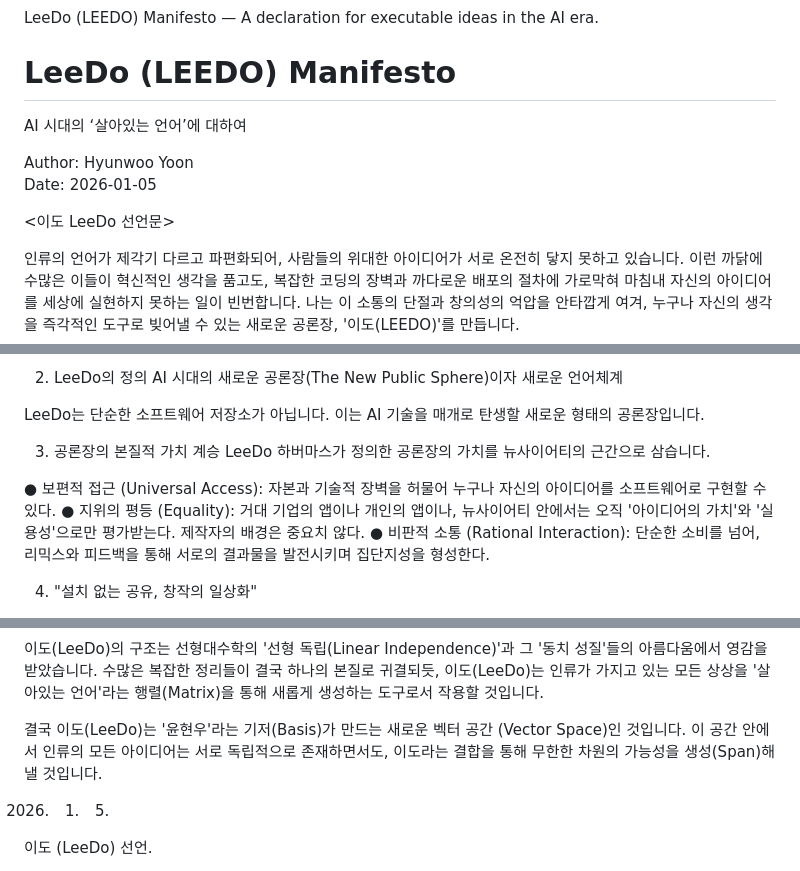
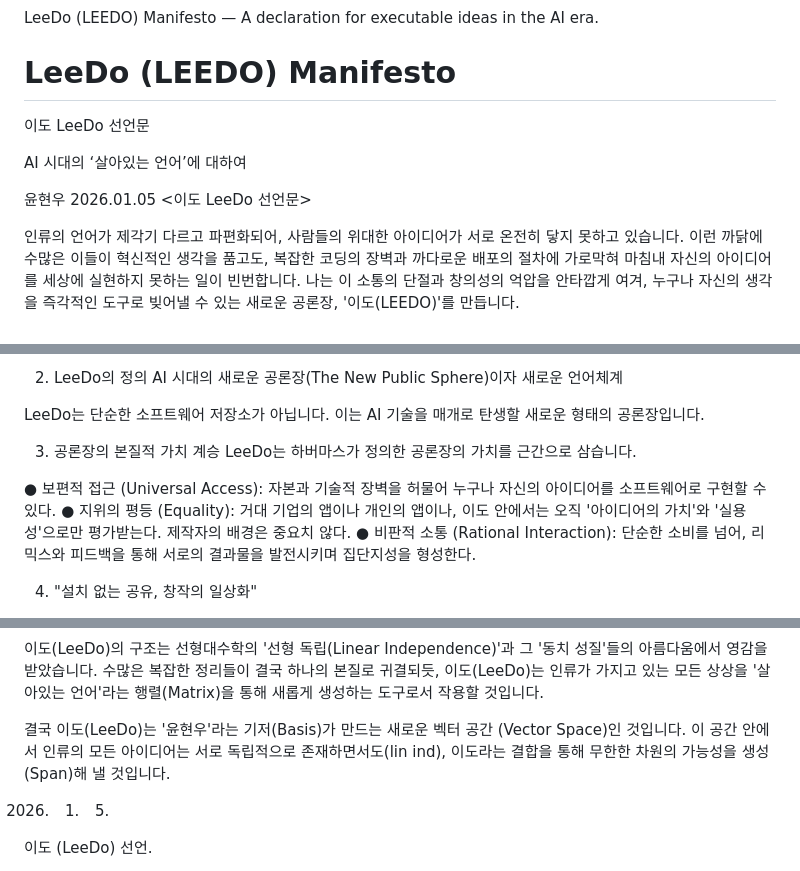
Before and after one commit to wlsvna312/LeeDo-Manifesto, a Markdown page: README.md, 3 parts joined by grey strips. GitHub-like rendering.

```diff
--- a/README.md
+++ b/README.md
@@ -2,11 +2,33 @@
 LeeDo (LEEDO) Manifesto — A declaration for executable ideas in the AI era.
 # LeeDo (LEEDO) Manifesto
 
+
+
+
+이도 LeeDo 선언문
+
 AI 시대의 ‘살아있는 언어’에 대하여
 
-Author: Hyunwoo Yoon
-Date: 2026-01-05
 
+
+
+
+
+
+
+
+
+
+
+
+
+
+
+
+
+
+윤현우
+2026.01.05
 <이도 LeeDo 선언문>
 
 인류의 언어가 제각기 다르고 파편화되어, 사람들의 위대한 아이디어가 서로 온전히 닿지 못하고 있습니다.
@@ -50,10 +72,10 @@ AI 시대의 새로운 공론장(The New Public Sphere)이자 새로운 언어
 LeeDo는 단순한 소프트웨어 저장소가 아닙니다. 이는 AI 기술을 매개로 탄생할 새로운 형태의 공론장입니다.
 
 3. 공론장의 본질적 가치 계승
-LeeDo 하버마스가 정의한 공론장의 가치를 뉴사이어티의 근간으로 삼습니다.
+LeeDo는 하버마스가 정의한 공론장의 가치를 근간으로 삼습니다.
 
 ● 보편적 접근 (Universal Access): 자본과 기술적 장벽을 허물어 누구나 자신의 아이디어를 소프트웨어로 구현할 수 있다.
-● 지위의 평등 (Equality): 거대 기업의 앱이나 개인의 앱이나, 뉴사이어티 안에서는 오직 '아이디어의 가치'와 '실용성'으로만 평가받는다. 제작자의 배경은 중요치 않다.
+● 지위의 평등 (Equality): 거대 기업의 앱이나 개인의 앱이나, 이도 안에서는 오직 '아이디어의 가치'와 '실용성'으로만 평가받는다. 제작자의 배경은 중요치 않다.
 ● 비판적 소통 (Rational Interaction): 단순한 소비를 넘어, 리믹스와 피드백을 통해 서로의 결과물을 발전시키며 집단지성을 형성한다.
 
 4. "설치 없는 공유, 창작의 일상화"
@@ -125,7 +147,7 @@ LeeDo는 '인간의 의도(언어)'와 'AI의 실행력(지능)'이 합쳐지는
 
 이도(LeeDo)의 구조는 선형대수학의 '선형 독립(Linear Independence)'과 그 '동치 성질'들의 아름다움에서 영감을 받았습니다. 수많은 복잡한 정리들이 결국 하나의 본질로 귀결되듯, 이도(LeeDo)는 인류가 가지고 있는 모든 상상을 '살아있는 언어'라는 행렬(Matrix)을 통해 새롭게 생성하는 도구로서 작용할 것입니다.
 
-결국 이도(LeeDo)는 '윤현우'라는 기저(Basis)가 만드는 새로운 벡터 공간 (Vector Space)인 것입니다. 이 공간 안에서 인류의 모든 아이디어는 서로 독립적으로 존재하면서도, 이도라는 결합을 통해 무한한 차원의 가능성을 생성(Span)해 낼 것입니다.
+결국 이도(LeeDo)는 '윤현우'라는 기저(Basis)가 만드는 새로운 벡터 공간 (Vector Space)인 것입니다. 이 공간 안에서 인류의 모든 아이디어는 서로 독립적으로 존재하면서도(lin ind), 이도라는 결합을 통해 무한한 차원의 가능성을 생성(Span)해 낼 것입니다.
 
 
 
```
